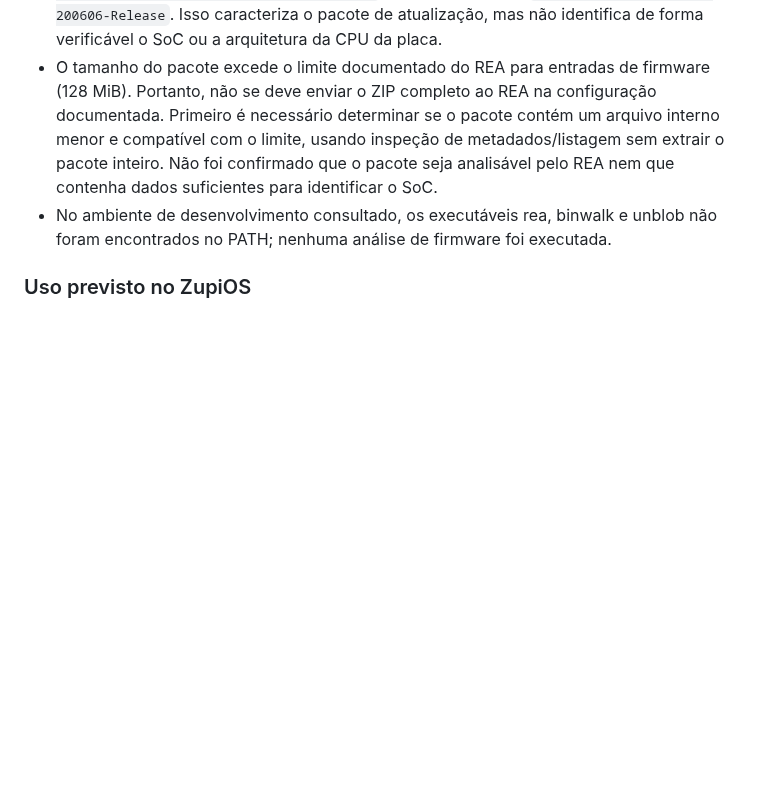
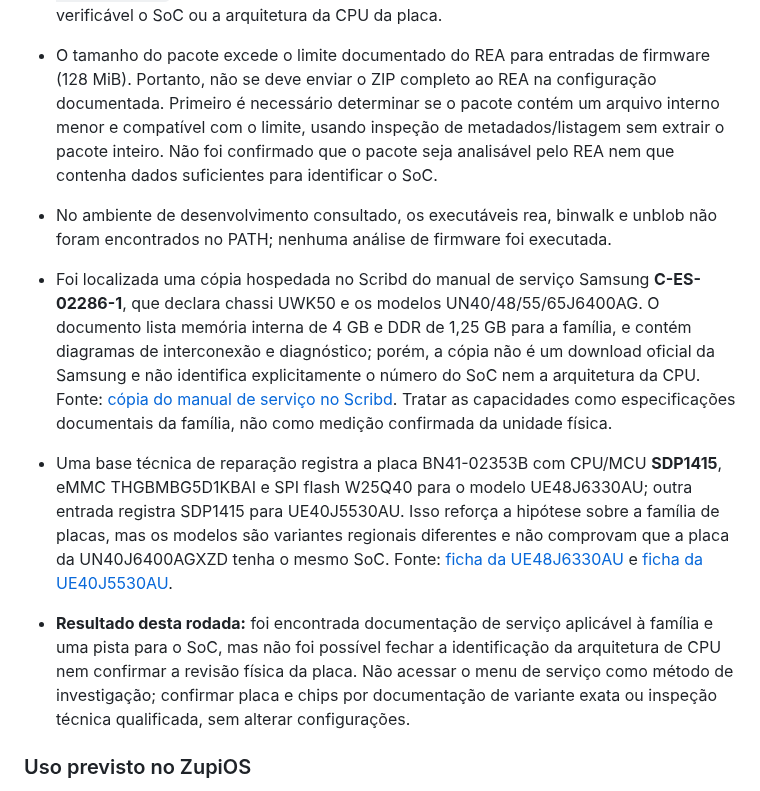
Before and after one commit to julianscunha/ZupiOS, a Markdown page: planning/validation-roadmap.md, the part around the change. GitHub-like rendering; blank space fills up the shorter version.

Commit message:
docs: add service manual hardware findings

```diff
--- a/planning/validation-roadmap.md
+++ b/planning/validation-roadmap.md
@@ -116,6 +116,10 @@ O [REA (Reverse Engineer Anything)](https://github.com/morluto/rea) foi identifi
 - O tamanho do pacote excede o limite documentado do REA para entradas de firmware (128 MiB). Portanto, não se deve enviar o ZIP completo ao REA na configuração documentada. Primeiro é necessário determinar se o pacote contém um arquivo interno menor e compatível com o limite, usando inspeção de metadados/listagem sem extrair o pacote inteiro. Não foi confirmado que o pacote seja analisável pelo REA nem que contenha dados suficientes para identificar o SoC.
 - No ambiente de desenvolvimento consultado, os executáveis rea, binwalk e unblob não foram encontrados no PATH; nenhuma análise de firmware foi executada.
 
+- Foi localizada uma cópia hospedada no Scribd do manual de serviço Samsung **C-ES-02286-1**, que declara chassi UWK50 e os modelos UN40/48/55/65J6400AG. O documento lista memória interna de 4 GB e DDR de 1,25 GB para a família, e contém diagramas de interconexão e diagnóstico; porém, a cópia não é um download oficial da Samsung e não identifica explicitamente o número do SoC nem a arquitetura da CPU. Fonte: [cópia do manual de serviço no Scribd](https://www.scribd.com/document/802354187/UWK50-UNxxJ6400AG-1). Tratar as capacidades como especificações documentais da família, não como medição confirmada da unidade física.
+- Uma base técnica de reparação registra a placa BN41-02353B com CPU/MCU **SDP1415**, eMMC THGBMBG5D1KBAI e SPI flash W25Q40 para o modelo UE48J6330AU; outra entrada registra SDP1415 para UE40J5530AU. Isso reforça a hipótese sobre a família de placas, mas os modelos são variantes regionais diferentes e não comprovam que a placa da UN40J6400AGXZD tenha o mesmo SoC. Fonte: [ficha da UE48J6330AU](https://test.remont-aud.net/dump/lcd_pdp_tv/samsung/samsung_ue48j6330au_shassi_main_board_bn41_02353b/241-1-0-133228) e [ficha da UE40J5530AU](https://test.remont-aud.net/dump/lcd_pdp_tv/samsung/samsung_ue40j5530au_shassi_main_board_bn41_02353b/241-1-0-79156).
+- **Resultado desta rodada:** foi encontrada documentação de serviço aplicável à família e uma pista para o SoC, mas não foi possível fechar a identificação da arquitetura de CPU nem confirmar a revisão física da placa. Não acessar o menu de serviço como método de investigação; confirmar placa e chips por documentação de variante exata ou inspeção técnica qualificada, sem alterar configurações.
+
 ### Uso previsto no ZupiOS
 
 1. Pesquisar primeiro fontes online confiáveis para o código exato do modelo, etiquetas, códigos da placa, manuais de serviço e imagens de firmware. Registrar URL, emissor, variante declarada, versão e hash do arquivo quando obtido.
```
